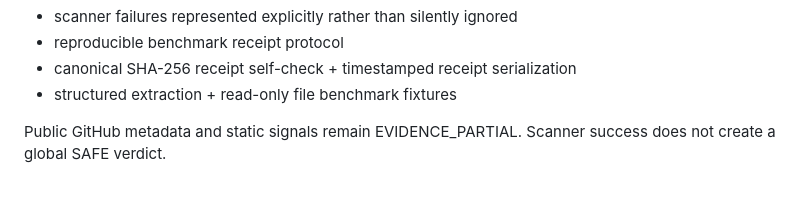
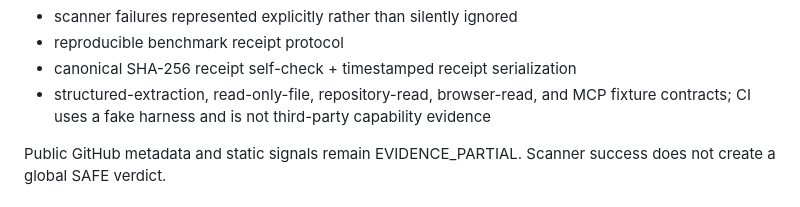
Before and after one commit to 2nedimucrs-by/agent-underwriting-network, a Markdown page: docs/CURRENT_STATE.md, the part around the change. Rendered like a GitHub page.

Commit message:
docs: record current fixture evidence boundary

```diff
--- a/docs/CURRENT_STATE.md
+++ b/docs/CURRENT_STATE.md
@@ -37,7 +37,7 @@ Status: PUBLIC_ALPHA_BACKEND_AND_EVIDENCE_PLATFORM_ACTIVE
 - scanner failures represented explicitly rather than silently ignored
 - reproducible benchmark receipt protocol
 - canonical SHA-256 receipt self-check + timestamped receipt serialization
-- structured extraction + read-only file benchmark fixtures
+- structured-extraction, read-only-file, repository-read, browser-read, and MCP fixture contracts; CI uses a fake harness and is not third-party capability evidence
 
 Public GitHub metadata and static signals remain EVIDENCE_PARTIAL. Scanner success does not create a global SAFE verdict.
 
```
